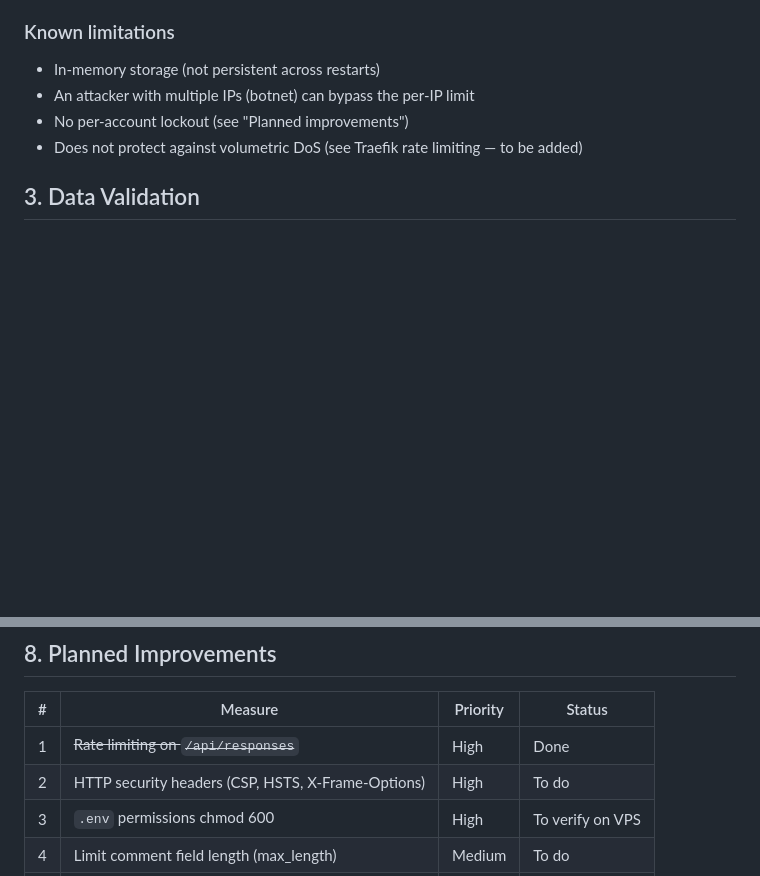
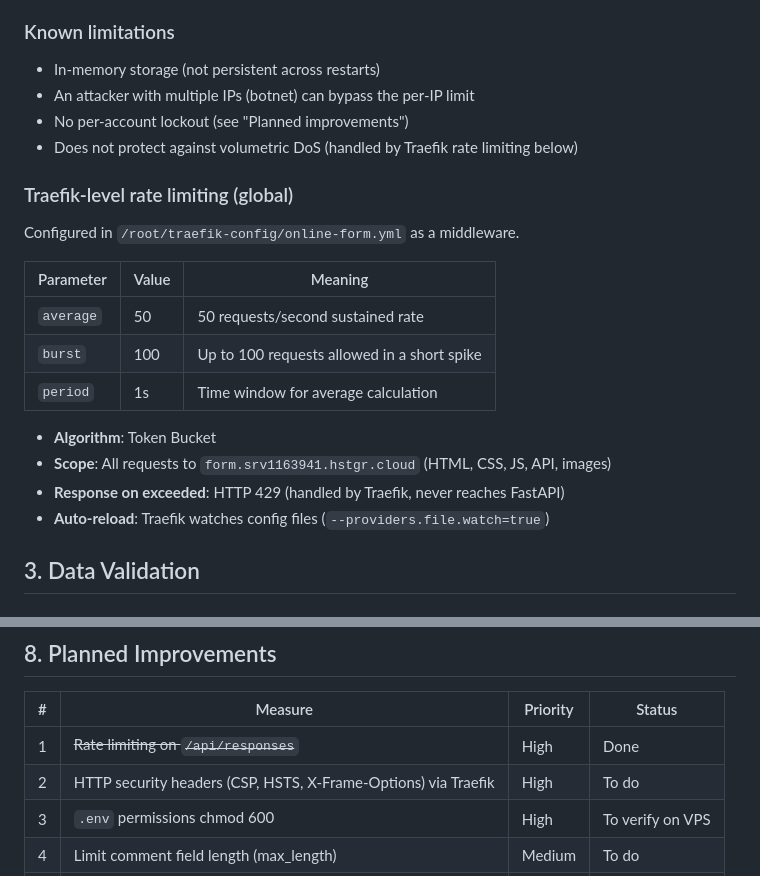
Before and after one commit to nyemeck/online_form, a Markdown page: docs/SECURITY.md, 2 parts joined by grey strips. Rendered like a GitHub page; blank space fills up the shorter version.

Commit message:
Document Traefik rate limiting in SECURITY.md
- Traefik middleware: 50 req/s average, burst 100, token bucket algorithm
- Protects all routes globally against volumetric DoS

```diff
--- a/docs/SECURITY.md
+++ b/docs/SECURITY.md
@@ -45,7 +45,22 @@
 - In-memory storage (not persistent across restarts)
 - An attacker with multiple IPs (botnet) can bypass the per-IP limit
 - No per-account lockout (see "Planned improvements")
-- Does not protect against volumetric DoS (see Traefik rate limiting — to be added)
+- Does not protect against volumetric DoS (handled by Traefik rate limiting below)
+
+### Traefik-level rate limiting (global)
+
+Configured in `/root/traefik-config/online-form.yml` as a middleware.
+
+| Parameter | Value | Meaning |
+|-----------|-------|---------|
+| `average` | 50 | 50 requests/second sustained rate |
+| `burst` | 100 | Up to 100 requests allowed in a short spike |
+| `period` | 1s | Time window for average calculation |
+
+- **Algorithm**: Token Bucket
+- **Scope**: All requests to `form.srv1163941.hstgr.cloud` (HTML, CSS, JS, API, images)
+- **Response on exceeded**: HTTP 429 (handled by Traefik, never reaches FastAPI)
+- **Auto-reload**: Traefik watches config files (`--providers.file.watch=true`)
 
 ## 3. Data Validation
 
@@ -111,7 +126,7 @@ sudo journalctl -u online-form | grep "ERROR"               # Errors
 | # | Measure | Priority | Status |
 |---|---------|----------|--------|
 | 1 | ~~Rate limiting on `/api/responses`~~ | High | Done |
-| 2 | HTTP security headers (CSP, HSTS, X-Frame-Options) | High | To do |
+| 2 | HTTP security headers (CSP, HSTS, X-Frame-Options) via Traefik | High | To do |
 | 3 | `.env` permissions chmod 600 | High | To verify on VPS |
 | 4 | Limit comment field length (max_length) | Medium | To do |
 | 5 | JWT token in HttpOnly cookie | Medium | To do |
```
